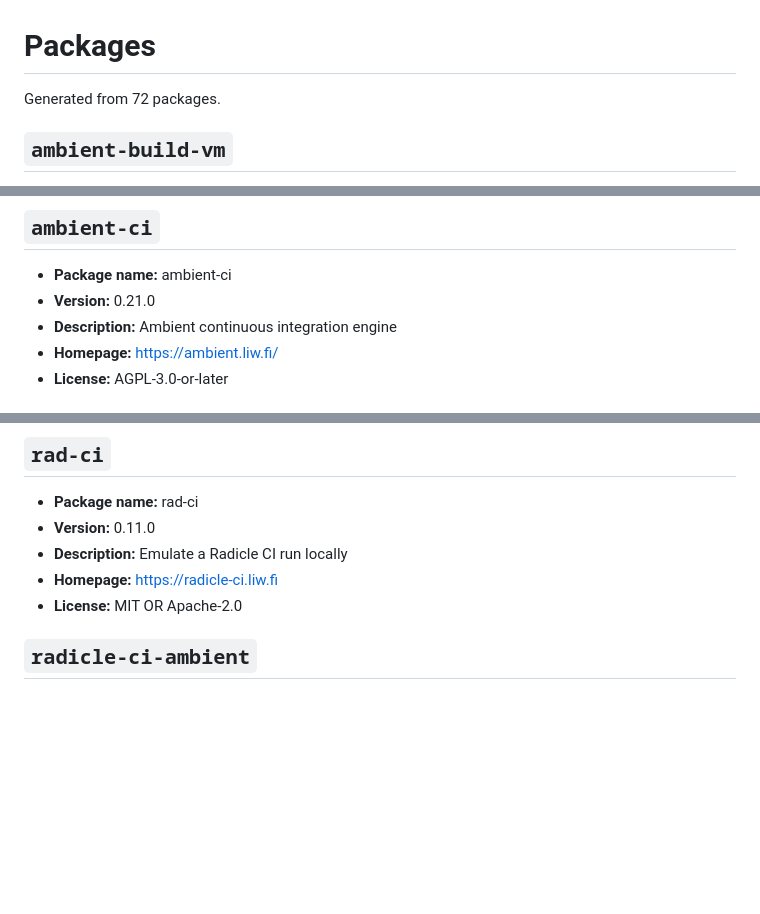
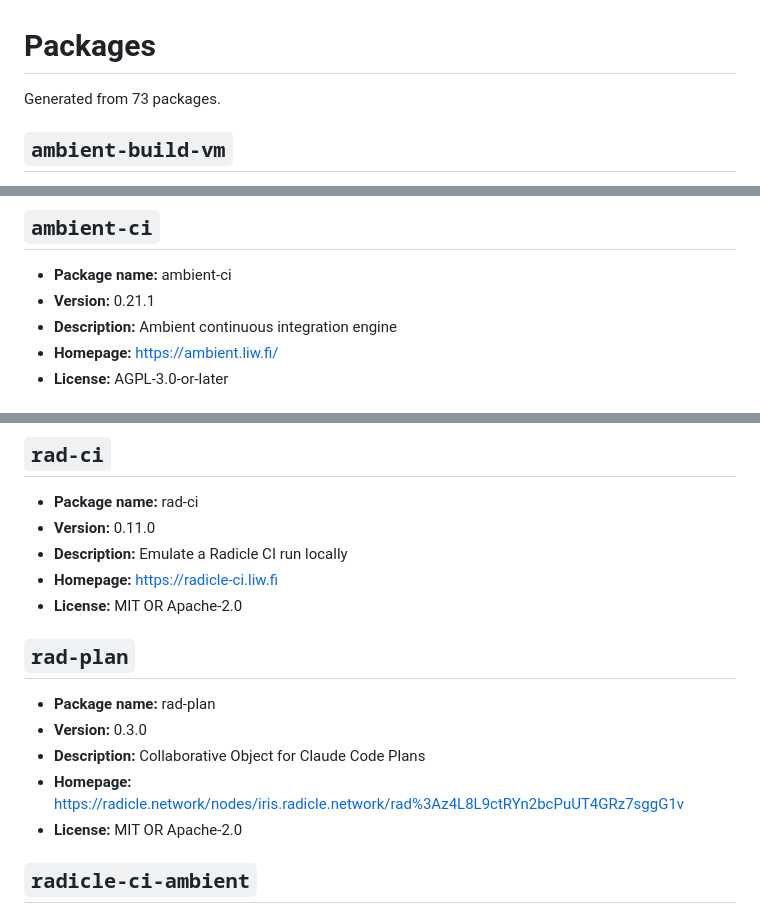
Before and after one commit to Skyb0rg007/packages, a Markdown page: NixOS/README.md, 3 parts joined by grey strips. Drawn GitHub-style; blank space fills up the shorter version.

```diff
--- a/NixOS/README.md
+++ b/NixOS/README.md
@@ -1,6 +1,6 @@
 # Packages
 
-Generated from 72 packages.
+Generated from 73 packages.
 
 ## `ambient-build-vm`
 
@@ -13,7 +13,7 @@ Generated from 72 packages.
 ## `ambient-ci`
 
 - **Package name:** ambient-ci
-- **Version:** 0.21.0
+- **Version:** 0.21.1
 - **Description:** Ambient continuous integration engine
 - **Homepage:** [https://ambient.liw.fi/](https://ambient.liw.fi/)
 - **License:** AGPL-3.0-or-later
@@ -389,6 +389,14 @@ Generated from 72 packages.
 - **Version:** 0.11.0
 - **Description:** Emulate a Radicle CI run locally
 - **Homepage:** [https://radicle-ci.liw.fi](https://radicle-ci.liw.fi)
+- **License:** MIT OR Apache-2.0
+
+## `rad-plan`
+
+- **Package name:** rad-plan
+- **Version:** 0.3.0
+- **Description:** Collaborative Object for Claude Code Plans
+- **Homepage:** [https://radicle.network/nodes/iris.radicle.network/rad%3Az4L8L9ctRYn2bcPuUT4GRz7sggG1v](https://radicle.network/nodes/iris.radicle.network/rad%3Az4L8L9ctRYn2bcPuUT4GRz7sggG1v)
 - **License:** MIT OR Apache-2.0
 
 ## `radicle-ci-ambient`
```
Also changed, not shown: other parts of NixOS/README.md (+12 -12 lines).
